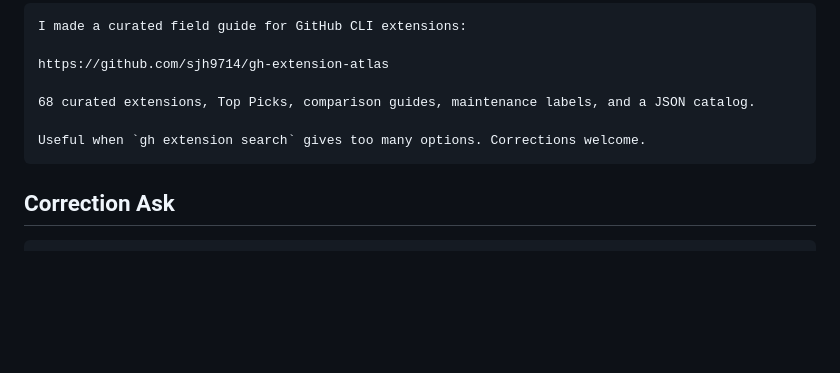
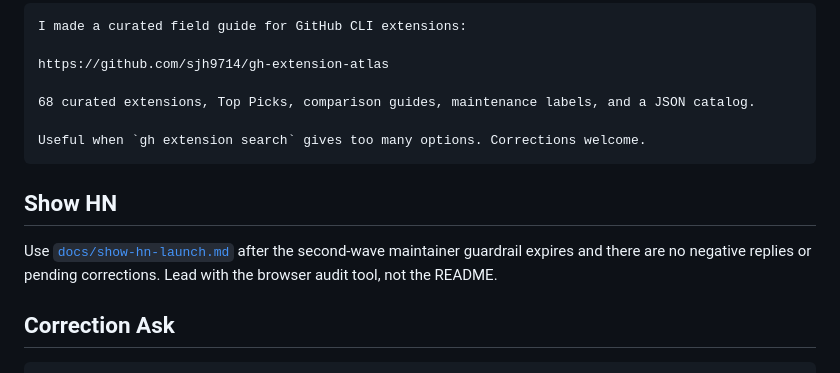
Before and after one commit to sjh9714/gh-extension-atlas, a Markdown page: docs/launch-kit.md, the part around the change. Rendered like a GitHub page; blank space fills up the shorter version.

Commit message:
docs: prepare show hn launch packet

````diff
--- a/docs/launch-kit.md
+++ b/docs/launch-kit.md
@@ -300,6 +300,10 @@ https://github.com/sjh9714/gh-extension-atlas
 Useful when `gh extension search` gives too many options. Corrections welcome.
 ```
 
+## Show HN
+
+Use [`docs/show-hn-launch.md`](show-hn-launch.md) after the second-wave maintainer guardrail expires and there are no negative replies or pending corrections. Lead with the browser audit tool, not the README.
+
 ## Correction Ask
 
 ```text
````
Also changed, not shown: docs/outreach-targets.md (+1 -0 lines), docs/show-hn-launch.md (added, +109 -0 lines).
